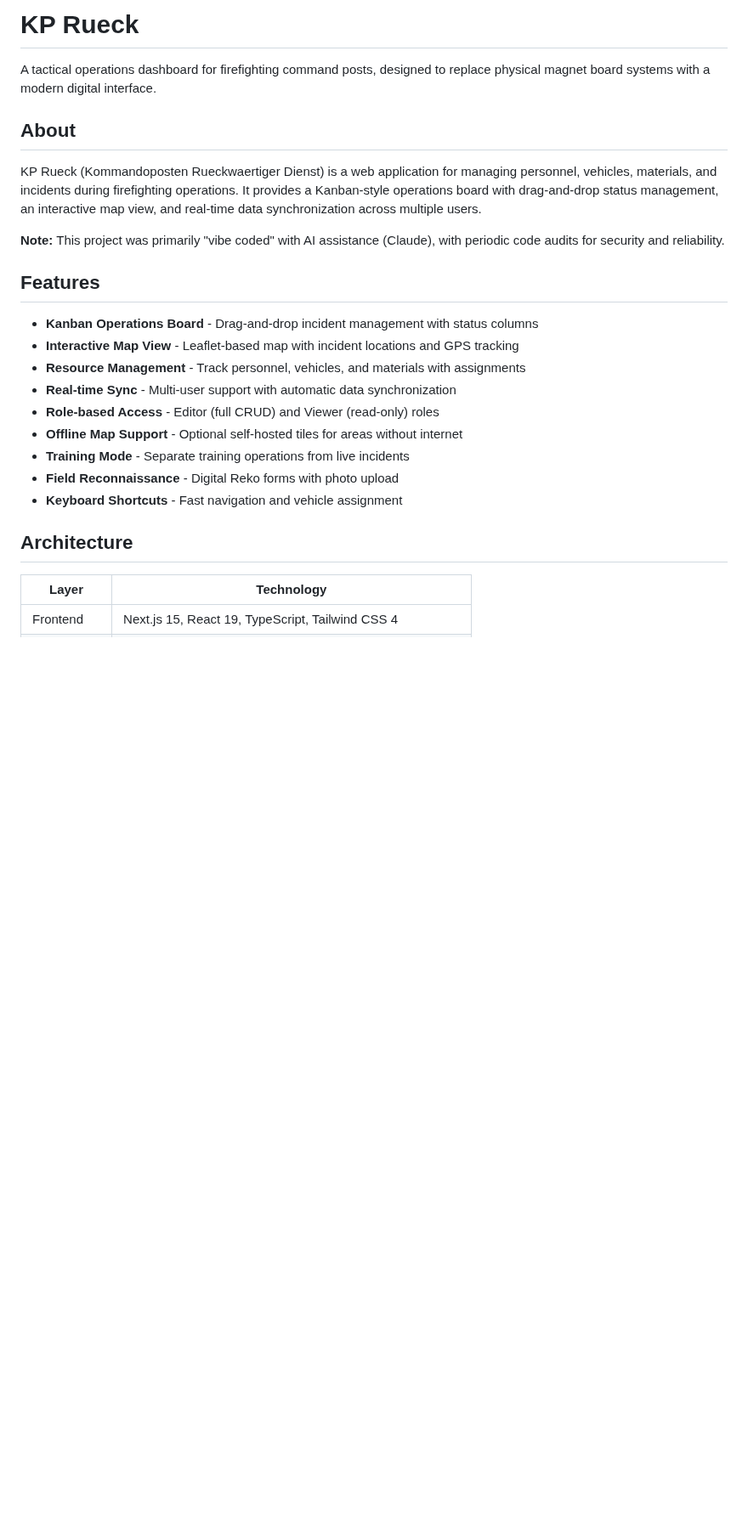
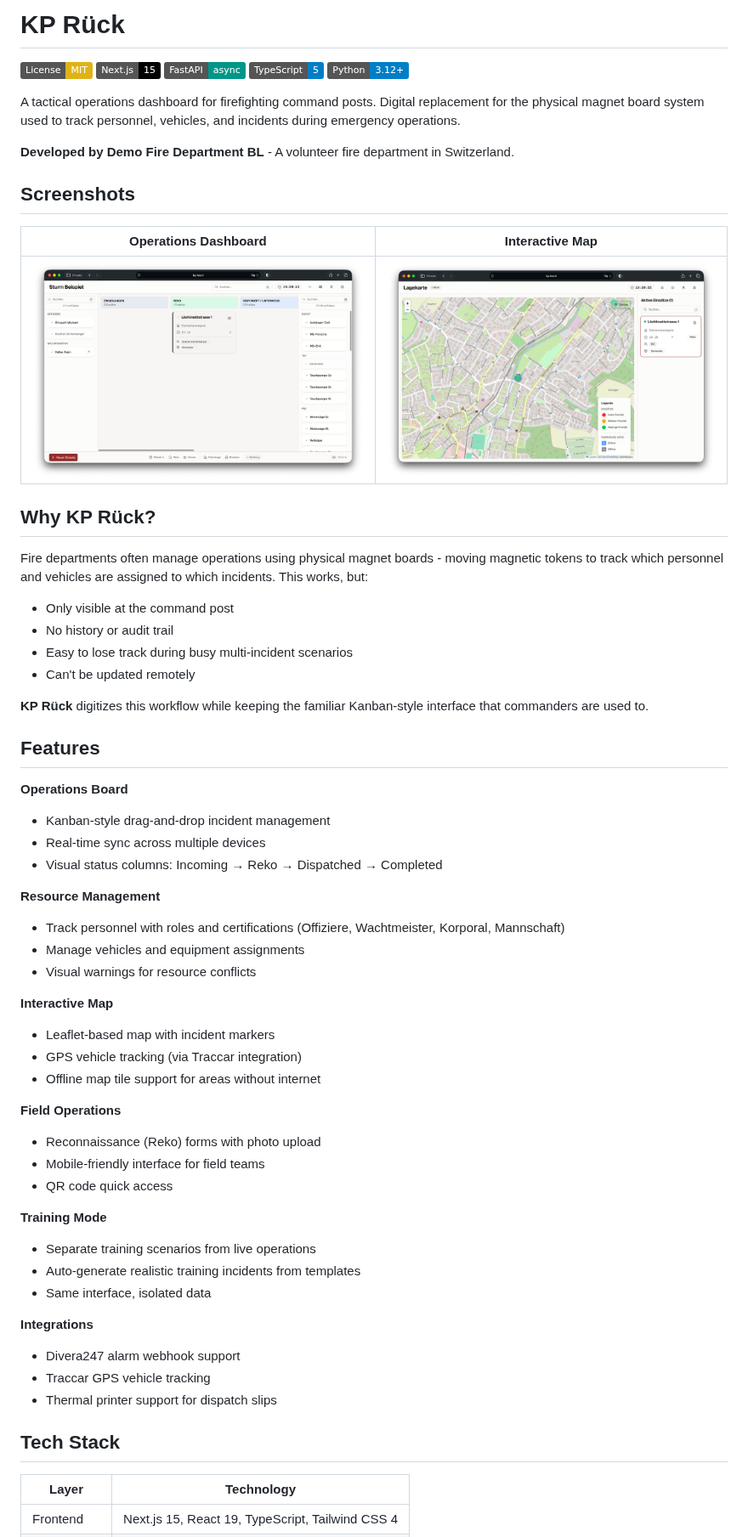
Before and after one commit to feuerwehr-oberwil/kp-rueck, a Markdown page: README.md, the part around one of its changes. Shown at 85% size. Rendered like a GitHub page; pictures changed too: docs/images/dashboard.png (added), docs/images/map-view.png (added); badges without logos; blank space fills up the shorter version.

```diff
--- a/README.md
+++ b/README.md
@@ -1,26 +1,65 @@
-# KP Rueck
+# KP Rück
 
-A tactical operations dashboard for firefighting command posts, designed to replace physical magnet board systems with a modern digital interface.
+[![License: MIT](https://img.shields.io/badge/License-MIT-yellow.svg)](https://opensource.org/licenses/MIT)
+[![Next.js](https://img.shields.io/badge/Next.js-15-black)](https://nextjs.org/)
+[![FastAPI](https://img.shields.io/badge/FastAPI-async-009688)](https://fastapi.tiangolo.com/)
+[![TypeScript](https://img.shields.io/badge/TypeScript-5-blue)](https://www.typescriptlang.org/)
+[![Python](https://img.shields.io/badge/Python-3.12+-blue)](https://www.python.org/)
 
-## About
+A tactical operations dashboard for firefighting command posts. Digital replacement for the physical magnet board system used to track personnel, vehicles, and incidents during emergency operations.
 
-KP Rueck (Kommandoposten Rueckwaertiger Dienst) is a web application for managing personnel, vehicles, materials, and incidents during firefighting operations. It provides a Kanban-style operations board with drag-and-drop status management, an interactive map view, and real-time data synchronization across multiple users.
+**Developed by Demo Fire Department BL** - A volunteer fire department in Switzerland.
 
-**Note:** This project was primarily "vibe coded" with AI assistance (Claude), with periodic code audits for security and reliability.
+## Screenshots
+
+| Operations Dashboard | Interactive Map |
+|---------------------|-----------------|
+| ![Dashboard](docs/images/dashboard.png) | ![Map View](docs/images/map-view.png) |
+
+## Why KP Rück?
+
+Fire departments often manage operations using physical magnet boards - moving magnetic tokens to track which personnel and vehicles are assigned to which incidents. This works, but:
+
+- Only visible at the command post
+- No history or audit trail
+- Easy to lose track during busy multi-incident scenarios
+- Can't be updated remotely
+
+**KP Rück** digitizes this workflow while keeping the familiar Kanban-style interface that commanders are used to.
 
 ## Features
 
-- **Kanban Operations Board** - Drag-and-drop incident management with status columns
-- **Interactive Map View** - Leaflet-based map with incident locations and GPS tracking
-- **Resource Management** - Track personnel, vehicles, and materials with assignments
-- **Real-time Sync** - Multi-user support with automatic data synchronization
-- **Role-based Access** - Editor (full CRUD) and Viewer (read-only) roles
-- **Offline Map Support** - Optional self-hosted tiles for areas without internet
-- **Training Mode** - Separate training operations from live incidents
-- **Field Reconnaissance** - Digital Reko forms with photo upload
-- **Keyboard Shortcuts** - Fast navigation and vehicle assignment
+**Operations Board**
+- Kanban-style drag-and-drop incident management
+- Real-time sync across multiple devices
+- Visual status columns: Incoming → Reko → Dispatched → Completed
 
-## Architecture
+**Resource Management**
+- Track personnel with roles and certifications (Offiziere, Wachtmeister, Korporal, Mannschaft)
+- Manage vehicles and equipment assignments
+- Visual warnings for resource conflicts
+
+**Interactive Map**
+- Leaflet-based map with incident markers
+- GPS vehicle tracking (via Traccar integration)
+- Offline map tile support for areas without internet
+
+**Field Operations**
+- Reconnaissance (Reko) forms with photo upload
+- Mobile-friendly interface for field teams
+- QR code quick access
+
+**Training Mode**
+- Separate training scenarios from live operations
+- Auto-generate realistic training incidents from templates
+- Same interface, isolated data
+
+**Integrations**
+- Divera247 alarm webhook support
+- Traccar GPS vehicle tracking
+- Thermal printer support for dispatch slips
+
+## Tech Stack
 
 | Layer | Technology |
 |-------|------------|
```
Also changed, not shown: other parts of README.md (+104 -63 lines), CONTRIBUTING.md (added, +102 -0 lines), 4 other files.
